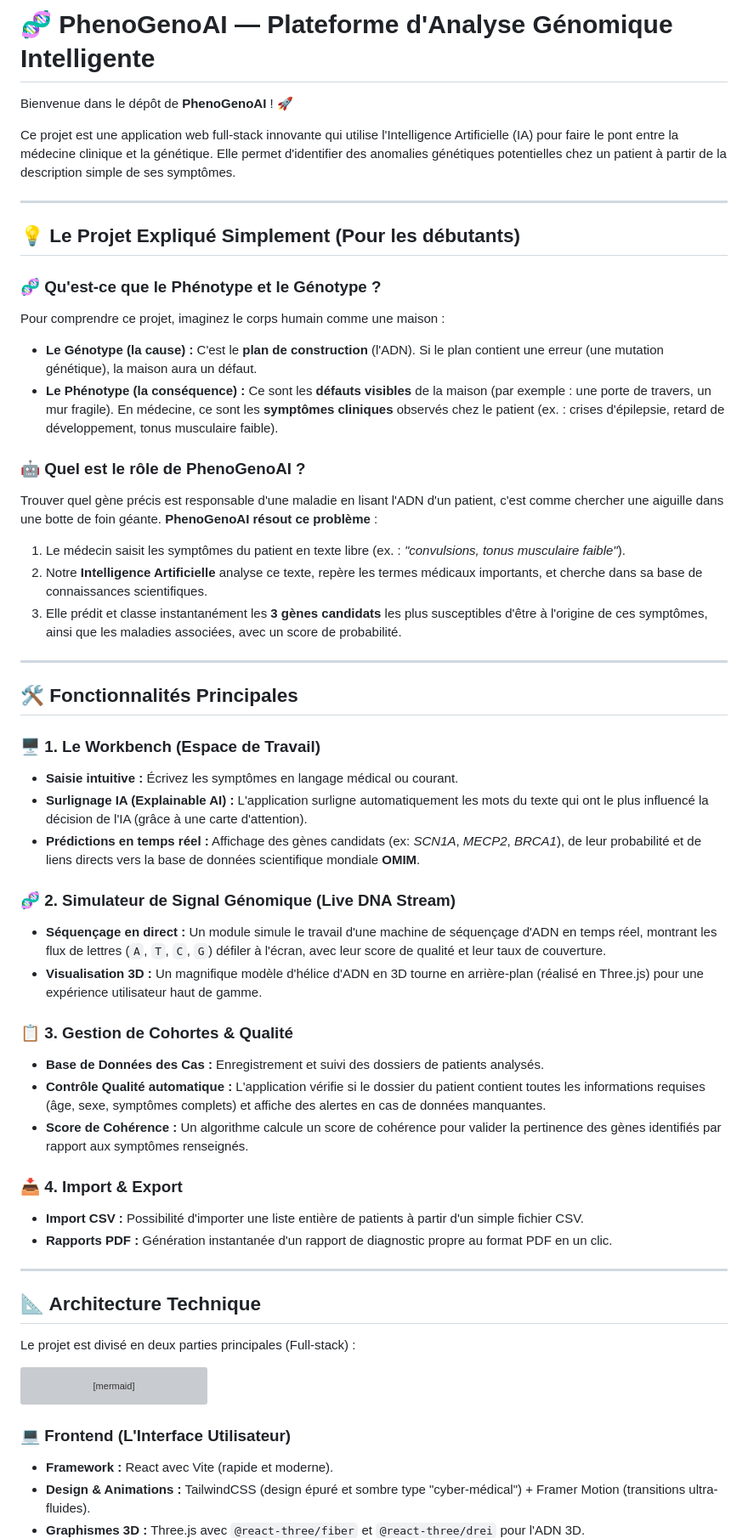
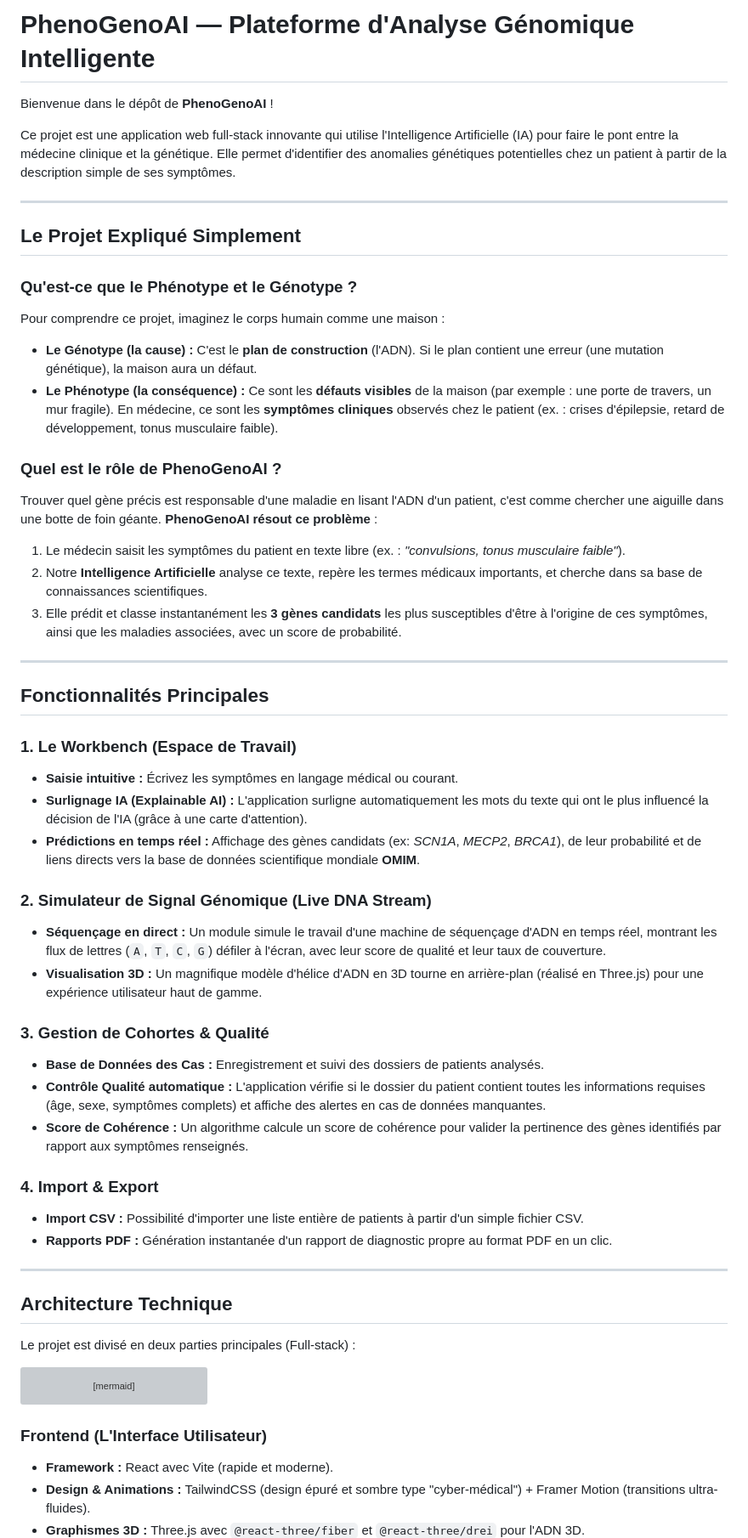
Before and after one commit to tasnim726/PhenoGenoAI, a Markdown page: README.md, the part around one of its changes. Shown at 85% size. GitHub-like rendering; grey boxes are pictures that could not be loaded.

````diff
--- a/README.md
+++ b/README.md
@@ -1,19 +1,19 @@
-# 🧬 PhenoGenoAI — Plateforme d'Analyse Génomique Intelligente
+# PhenoGenoAI — Plateforme d'Analyse Génomique Intelligente
 
-Bienvenue dans le dépôt de **PhenoGenoAI** ! 🚀
+Bienvenue dans le dépôt de **PhenoGenoAI** !
 
 Ce projet est une application web full-stack innovante qui utilise l'Intelligence Artificielle (IA) pour faire le pont entre la médecine clinique et la génétique. Elle permet d'identifier des anomalies génétiques potentielles chez un patient à partir de la description simple de ses symptômes.
 
 ---
 
-## 💡 Le Projet Expliqué Simplement (Pour les débutants)
+##  Le Projet Expliqué Simplement
 
-### 🧬 Qu'est-ce que le Phénotype et le Génotype ?
+###  Qu'est-ce que le Phénotype et le Génotype ?
 Pour comprendre ce projet, imaginez le corps humain comme une maison :
 *   **Le Génotype (la cause) :** C'est le **plan de construction** (l'ADN). Si le plan contient une erreur (une mutation génétique), la maison aura un défaut.
 *   **Le Phénotype (la conséquence) :** Ce sont les **défauts visibles** de la maison (par exemple : une porte de travers, un mur fragile). En médecine, ce sont les **symptômes cliniques** observés chez le patient (ex. : crises d'épilepsie, retard de développement, tonus musculaire faible).
 
-### 🤖 Quel est le rôle de PhenoGenoAI ?
+###  Quel est le rôle de PhenoGenoAI ?
 Trouver quel gène précis est responsable d'une maladie en lisant l'ADN d'un patient, c'est comme chercher une aiguille dans une botte de foin géante.
 **PhenoGenoAI résout ce problème** :
 1. Le médecin saisit les symptômes du patient en texte libre (ex. : *"convulsions, tonus musculaire faible"*).
@@ -22,29 +22,29 @@ Trouver quel gène précis est responsable d'une maladie en lisant l'ADN d'un pa
 
 ---
 
-## 🛠️ Fonctionnalités Principales
+##  Fonctionnalités Principales
 
-### 🖥️ 1. Le Workbench (Espace de Travail)
+###  1. Le Workbench (Espace de Travail)
 *   **Saisie intuitive :** Écrivez les symptômes en langage médical ou courant.
 *   **Surlignage IA (Explainable AI) :** L'application surligne automatiquement les mots du texte qui ont le plus influencé la décision de l'IA (grâce à une carte d'attention).
 *   **Prédictions en temps réel :** Affichage des gènes candidats (ex: *SCN1A*, *MECP2*, *BRCA1*), de leur probabilité et de liens directs vers la base de données scientifique mondiale **OMIM**.
 
-### 🧬 2. Simulateur de Signal Génomique (Live DNA Stream)
+###  2. Simulateur de Signal Génomique (Live DNA Stream)
 *   **Séquençage en direct :** Un module simule le travail d'une machine de séquençage d'ADN en temps réel, montrant les flux de lettres (`A`, `T`, `C`, `G`) défiler à l'écran, avec leur score de qualité et leur taux de couverture.
 *   **Visualisation 3D :** Un magnifique modèle d'hélice d'ADN en 3D tourne en arrière-plan (réalisé en Three.js) pour une expérience utilisateur haut de gamme.
 
-### 📋 3. Gestion de Cohortes & Qualité
+###  3. Gestion de Cohortes & Qualité
 *   **Base de Données des Cas :** Enregistrement et suivi des dossiers de patients analysés.
 *   **Contrôle Qualité automatique :** L'application vérifie si le dossier du patient contient toutes les informations requises (âge, sexe, symptômes complets) et affiche des alertes en cas de données manquantes.
 *   **Score de Cohérence :** Un algorithme calcule un score de cohérence pour valider la pertinence des gènes identifiés par rapport aux symptômes renseignés.
 
-### 📥 4. Import & Export
+###  4. Import & Export
 *   **Import CSV :** Possibilité d'importer une liste entière de patients à partir d'un simple fichier CSV.
 *   **Rapports PDF :** Génération instantanée d'un rapport de diagnostic propre au format PDF en un clic.
 
 ---
 
-## 📐 Architecture Technique
+##  Architecture Technique
 
 Le projet est divisé en deux parties principales (Full-stack) :
 
@@ -56,8 +56,7 @@ graph TD
     B -->|IA Explications| E[Modèle TF-IDF + Régression Linéaire]
     B -->|Génération Rapports| F[ReportLab PDF Engine]
 ```
-
-### 💻 Frontend (L'Interface Utilisateur)
+###  Frontend (L'Interface Utilisateur)
 *   **Framework :** React avec Vite (rapide et moderne).
 *   **Design & Animations :** TailwindCSS (design épuré et sombre type "cyber-médical") + Framer Motion (transitions ultra-fluides).
 *   **Graphismes 3D :** Three.js avec `@react-three/fiber` et `@react-three/drei` pour l'ADN 3D.
````
Also changed, not shown: other parts of README.md (+8 -10 lines).
